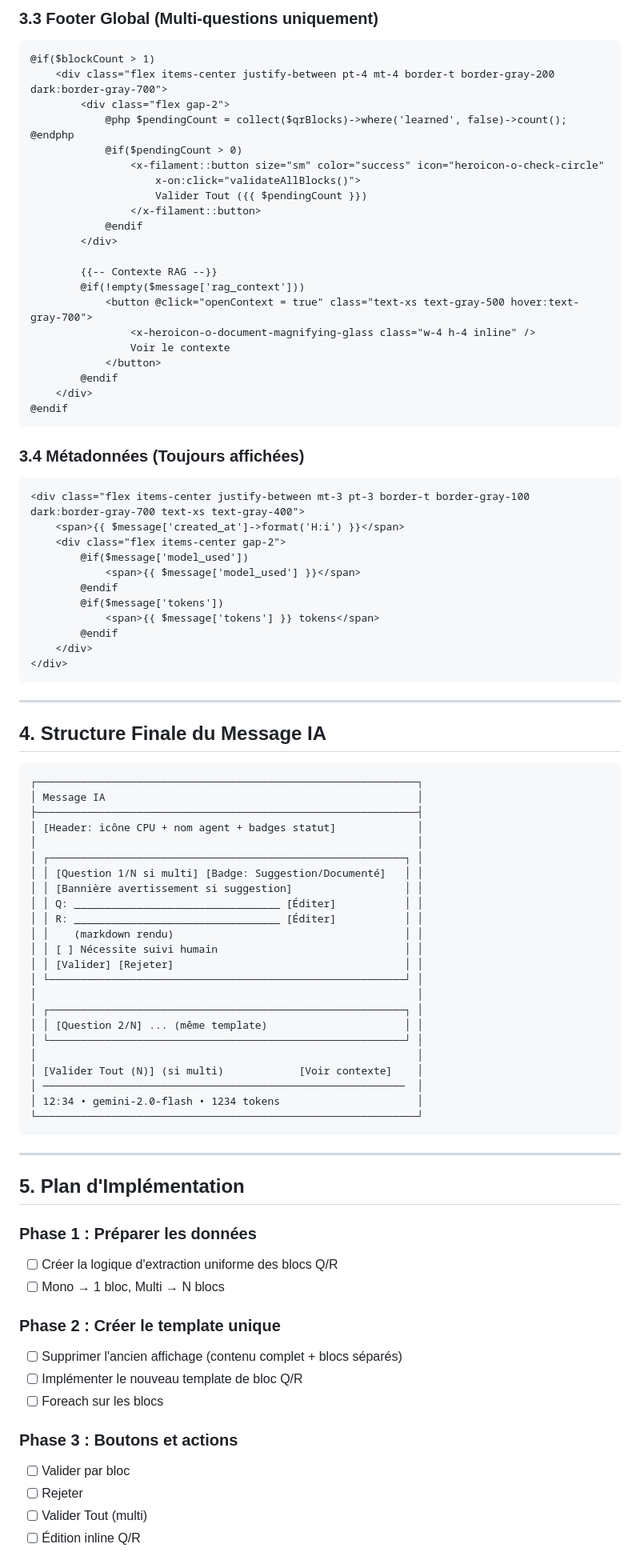
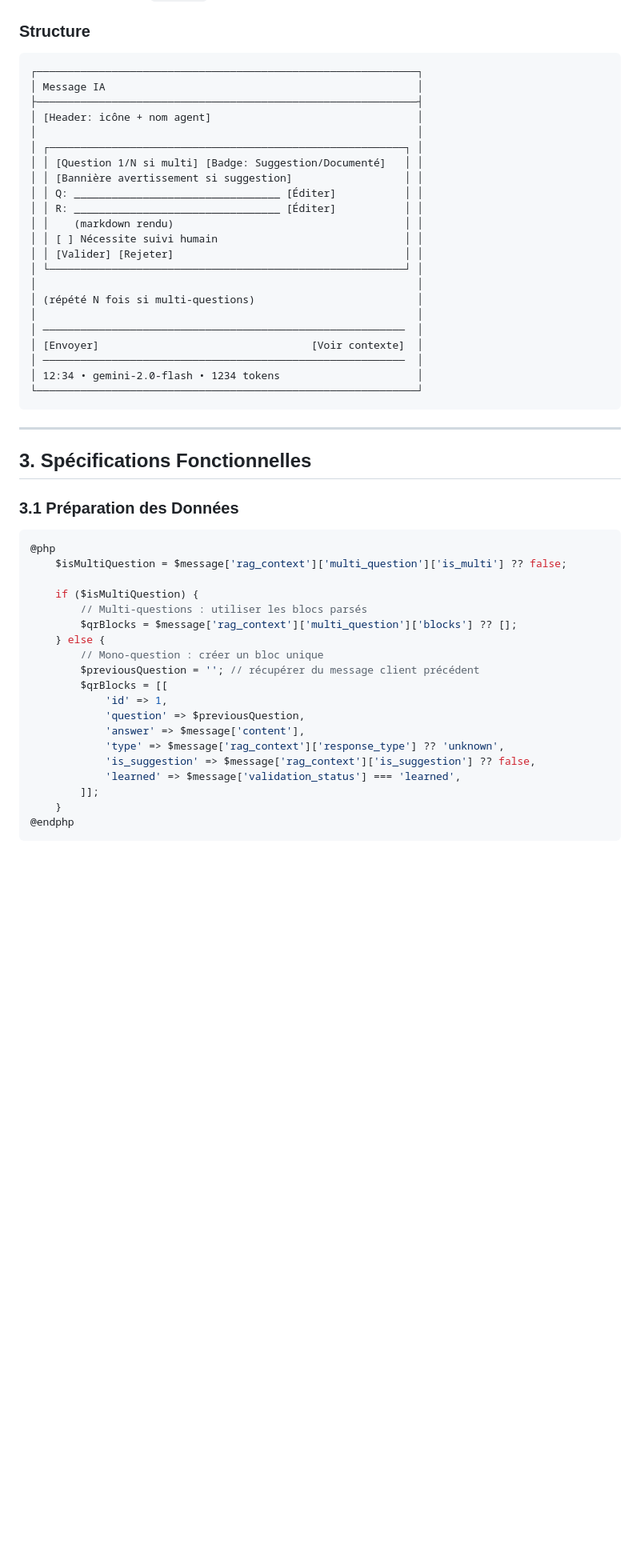
Before and after one commit to rrbip/batirama-connect, a Markdown page: docs/23_consolidation_view_ai_session.md, the part around one of its changes. Shown at 80% size. Rendered like a GitHub page; blank space fills up the shorter version.

````diff
--- a/docs/23_consolidation_view_ai_session.md
+++ b/docs/23_consolidation_view_ai_session.md
@@ -200,54 +24,10 @@ Dans un message IA multi-questions, les données sont affichées **2 FOIS** sous
-### 3.3 Footer Global (Multi-questions uniquement)
-
-```blade
-@if($blockCount > 1)
-    <div class="flex items-center justify-between pt-4 mt-4 border-t border-gray-200 dark:border-gray-700">
-        <div class="flex gap-2">
-            @php $pendingCount = collect($qrBlocks)->where('learned', false)->count(); @endphp
-            @if($pendingCount > 0)
-                <x-filament::button size="sm" color="success" icon="heroicon-o-check-circle"
-                    x-on:click="validateAllBlocks()">
-                    Valider Tout ({{ $pendingCount }})
-                </x-filament::button>
-            @endif
-        </div>
-
-        {{-- Contexte RAG --}}
-        @if(!empty($message['rag_context']))
-            <button @click="openContext = true" class="text-xs text-gray-500 hover:text-gray-700">
-                <x-heroicon-o-document-magnifying-glass class="w-4 h-4 inline" />
-                Voir le contexte
-            </button>
-        @endif
-    </div>
-@endif
-```
-
-### 3.4 Métadonnées (Toujours affichées)
-
-```blade
-<div class="flex items-center justify-between mt-3 pt-3 border-t border-gray-100 dark:border-gray-700 text-xs text-gray-400">
-    <span>{{ $message['created_at']->format('H:i') }}</span>
-    <div class="flex items-center gap-2">
-        @if($message['model_used'])
-            <span>{{ $message['model_used'] }}</span>
-        @endif
-        @if($message['tokens'])
-            <span>{{ $message['tokens'] }} tokens</span>
-        @endif
-    </div>
-</div>
-```
-
----
-
-## 4. Structure Finale du Message IA
+### Structure
 
 ```
 ┌─────────────────────────────────────────────────────────────┐
 │ Message IA                                                  │
 ├─────────────────────────────────────────────────────────────┤
-│ [Header: icône CPU + nom agent + badges statut]             │
+│ [Header: icône + nom agent]                                 │
 │                                                             │
 │ ┌─────────────────────────────────────────────────────────┐ │
 │ │ [Question 1/N si multi] [Badge: Suggestion/Documenté]   │ │
@@ -259,11 +39,10 @@ Dans un message IA multi-questions, les données sont affichées **2 FOIS** sous
 │ │ [Valider] [Rejeter]                                     │ │
 │ └─────────────────────────────────────────────────────────┘ │
 │                                                             │
-│ ┌─────────────────────────────────────────────────────────┐ │
-│ │ [Question 2/N] ... (même template)                      │ │
-│ └─────────────────────────────────────────────────────────┘ │
+│ (répété N fois si multi-questions)                          │
 │                                                             │
-│ [Valider Tout (N)] (si multi)            [Voir contexte]    │
+│ ──────────────────────────────────────────────────────────  │
+│ [Envoyer]                                  [Voir contexte]  │
 │ ──────────────────────────────────────────────────────────  │
 │ 12:34 • gemini-2.0-flash • 1234 tokens                      │
 └─────────────────────────────────────────────────────────────┘
@@ -271,20 +50,29 @@ Dans un message IA multi-questions, les données sont affichées **2 FOIS** sous
 
 ---
 
-## 5. Plan d'Implémentation
+## 3. Spécifications Fonctionnelles
 
-### Phase 1 : Préparer les données
-- [ ] Créer la logique d'extraction uniforme des blocs Q/R
-- [ ] Mono → 1 bloc, Multi → N blocs
+### 3.1 Préparation des Données
 
-### Phase 2 : Créer le template unique
-- [ ] Supprimer l'ancien affichage (contenu complet + blocs séparés)
-- [ ] Implémenter le nouveau template de bloc Q/R
-- [ ] Foreach sur les blocs
+```php
+@php
+    $isMultiQuestion = $message['rag_context']['multi_question']['is_multi'] ?? false;
 
-### Phase 3 : Boutons et actions
-- [ ] Valider par bloc
-- [ ] Rejeter
-- [ ] Valider Tout (multi)
-- [ ] Édition inline Q/R
+    if ($isMultiQuestion) {
+        // Multi-questions : utiliser les blocs parsés
+        $qrBlocks = $message['rag_context']['multi_question']['blocks'] ?? [];
+    } else {
+        // Mono-question : créer un bloc unique
+        $previousQuestion = ''; // récupérer du message client précédent
+        $qrBlocks = [[
+            'id' => 1,
+            'question' => $previousQuestion,
+            'answer' => $message['content'],
+            'type' => $message['rag_context']['response_type'] ?? 'unknown',
+            'is_suggestion' => $message['rag_context']['is_suggestion'] ?? false,
+            'learned' => $message['validation_status'] === 'learned',
+        ]];
+    }
+@endphp
+```
 
````
Also changed, not shown: other parts of docs/23_consolidation_view_ai_session.md (+124 -201 lines).
